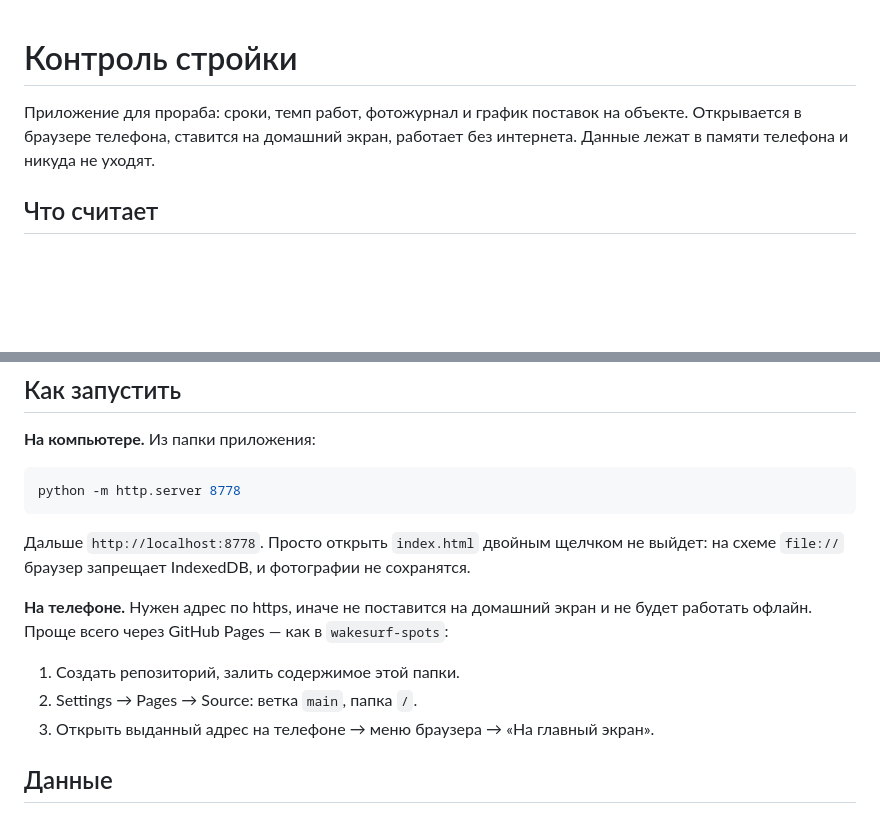
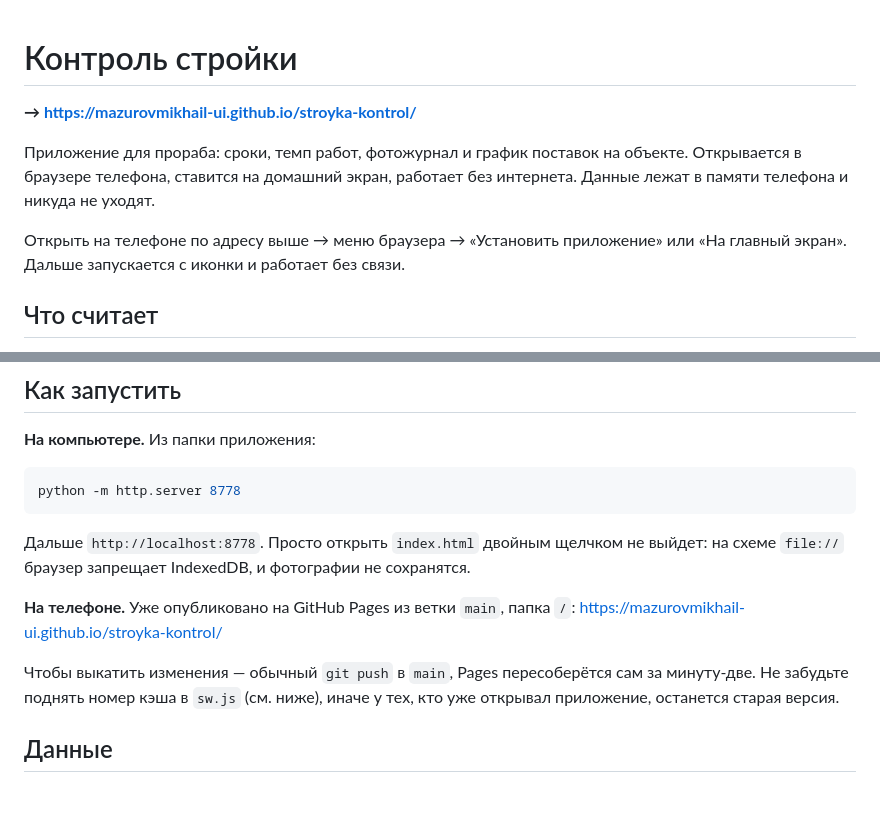
Before and after one commit to mazurovmikhail-ui/stroyka-kontrol, a Markdown page: README.md, 2 parts joined by grey strips. Drawn GitHub-style; blank space fills up the shorter version.

Commit message:
README: адрес опубликованного приложения и порядок выкатки
Co-Authored-By: Claude Opus 5 <noreply@anthropic.com>

```diff
--- a/README.md
+++ b/README.md
@@ -1,8 +1,13 @@
 # Контроль стройки
+
+**→ https://mazurovmikhail-ui.github.io/stroyka-kontrol/**
 
 Приложение для прораба: сроки, темп работ, фотожурнал и график поставок на объекте.
 Открывается в браузере телефона, ставится на домашний экран, работает без интернета.
 Данные лежат в памяти телефона и никуда не уходят.
+
+Открыть на телефоне по адресу выше → меню браузера → «Установить приложение» или
+«На главный экран». Дальше запускается с иконки и работает без связи.
 
 ## Что считает
 
@@ -48,12 +53,12 @@ python -m http.server 8778
 Дальше `http://localhost:8778`. Просто открыть `index.html` двойным щелчком не выйдет:
 на схеме `file://` браузер запрещает IndexedDB, и фотографии не сохранятся.
 
-**На телефоне.** Нужен адрес по https, иначе не поставится на домашний экран и не будет
-работать офлайн. Проще всего через GitHub Pages — как в `wakesurf-spots`:
+**На телефоне.** Уже опубликовано на GitHub Pages из ветки `main`, папка `/`:
+https://mazurovmikhail-ui.github.io/stroyka-kontrol/
 
-1. Создать репозиторий, залить содержимое этой папки.
-2. Settings → Pages → Source: ветка `main`, папка `/`.
-3. Открыть выданный адрес на телефоне → меню браузера → «На главный экран».
+Чтобы выкатить изменения — обычный `git push` в `main`, Pages пересоберётся сам за
+минуту-две. Не забудьте поднять номер кэша в `sw.js` (см. ниже), иначе у тех, кто уже
+открывал приложение, останется старая версия.
 
 ## Данные
 
```
